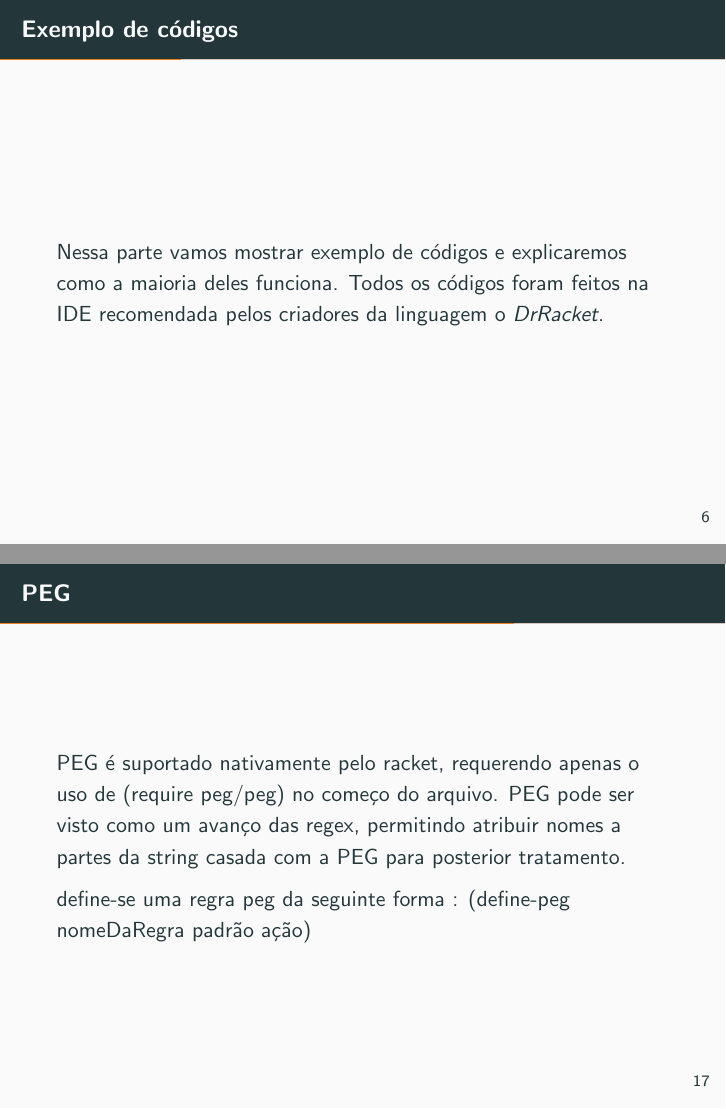
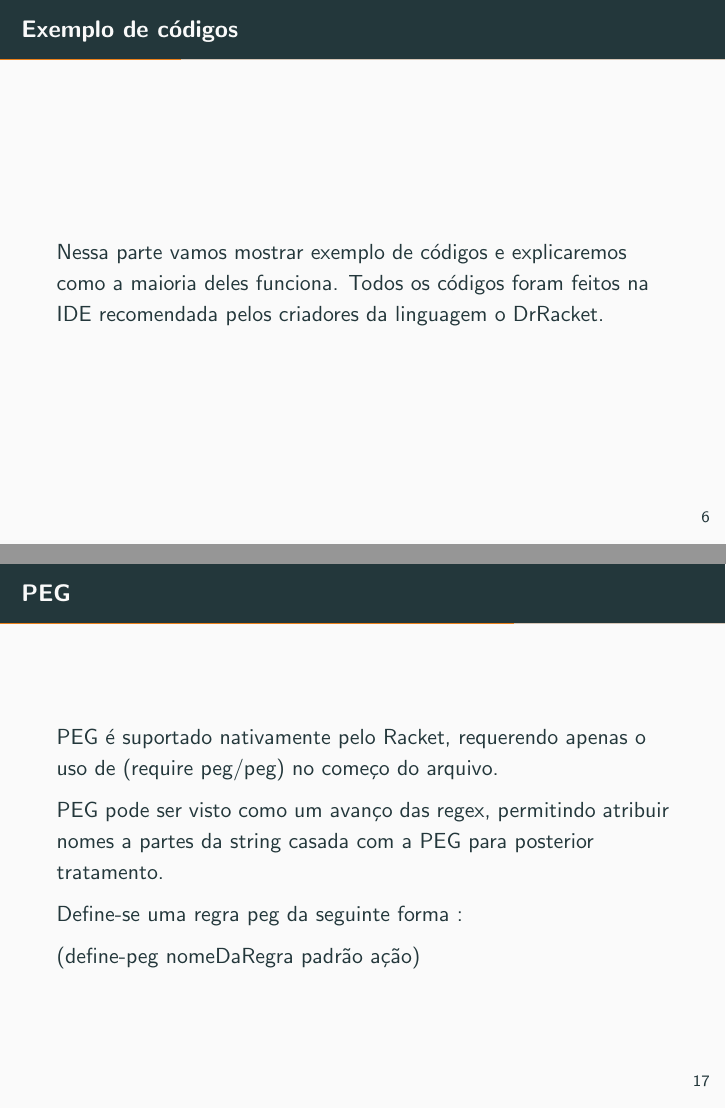
Before and after one commit to TCC-racket/pi-lib-semantic-in-racket, LaTeX slides (compiladorDante.tex): pages 6 and 17 of 24, joined at a grey line. Compiled offline with pdfLaTeX.

Commit message:
Correção de erros
Ajustado alguns erros nos frames de exemplos de uso do PEG

```diff
--- a/compiladorDante.tex
+++ b/compiladorDante.tex
@@ -63,7 +63,7 @@ Para sistemas Windows a instalação funciona da mesma forma, inclusive possui o
 
 \begin{frame}{Exemplo de códigos}
 Nessa parte vamos mostrar exemplo de códigos e explicaremos como a maioria deles funciona.
-Todos os códigos foram feitos na IDE recomendada pelos criadores da linguagem o \textit{DrRacket}.
+Todos os códigos foram feitos na IDE recomendada pelos criadores da linguagem o DrRacket.
 \end{frame}
 % ---
 
@@ -239,11 +239,12 @@ Pattern Matching
 
 
 \begin{frame}{PEG}
-PEG é suportado nativamente pelo racket, requerendo apenas o uso de (require peg/peg) no começo do arquivo.
-PEG pode ser visto como um avanço das regex, permitindo atribuir nomes a partes da string casada com a PEG
-para posterior tratamento.
+PEG é suportado nativamente pelo Racket, requerendo apenas o uso de (require peg/peg) no começo do arquivo.
 
-define-se uma regra peg da seguinte forma :
+PEG pode ser visto como um avanço das regex, permitindo atribuir nomes a partes da string casada com a PEG para posterior tratamento.
+
+Define-se uma regra peg da seguinte forma :
+
 (define-peg nomeDaRegra padrão ação)
 
 \end{frame}
```
Also changed, not shown: compiladorDante.tex (8 more changed lines).
